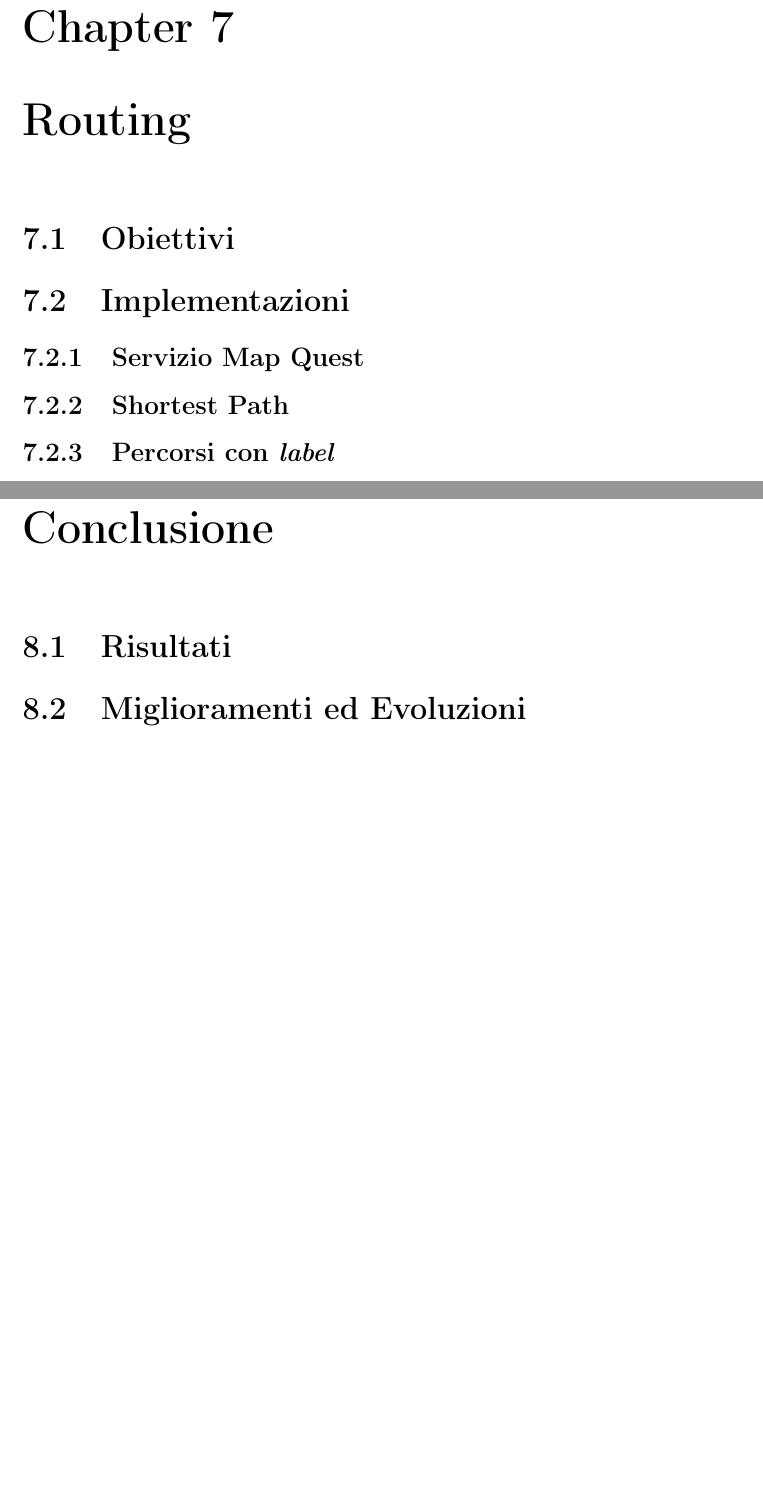
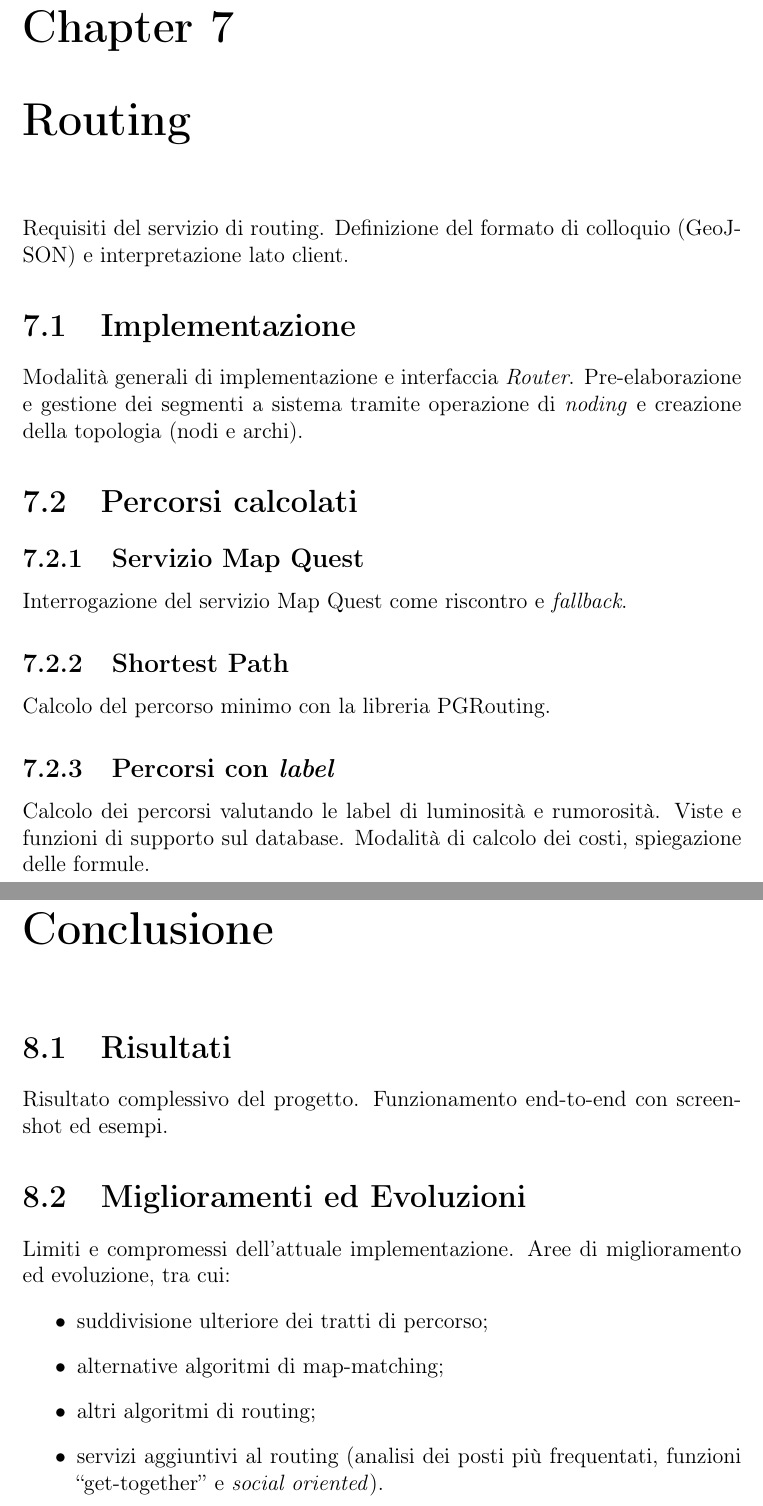
Before and after one commit to tzorzan/path-thesis, a LaTeX book (tesi.tex): two parts of pages 19 and 21 of 23, joined at a grey line, cut so that both start at the same text, the shorter picture padded with empty space. Compiled offline with pdfLaTeX; the source files are stored in an older character set and shown here as Unicode.

Commit message:
Completamento indice per revisione prof.

```diff
--- a/tesi.tex
+++ b/tesi.tex
@@ -217,14 +220,28 @@ Presentazione delle caratteristiche principali dell'algoritmo come presentato in
 
 \chapter{Routing} %------------------------------ ROUTING
-\section{Obiettivi}
-\section{Implementazioni}
+Requisiti del servizio di routing. Definizione del formato di colloquio (GeoJSON) e interpretazione lato client.
+\section{Implementazione}
+Modalità generali di implementazione e interfaccia \emph{Router}.
+Pre-elaborazione e gestione dei segmenti a sistema tramite operazione di \emph{noding} e creazione della topologia (nodi e archi).
+\section{Percorsi calcolati}
 \subsection{Servizio Map Quest}
+Interrogazione del servizio Map Quest come riscontro e \emph{fallback}.
 \subsection{Shortest Path}
+Calcolo del percorso minimo con la libreria PGRouting.
 \subsection{Percorsi con \emph{label}}
+Calcolo dei percorsi valutando le label di luminosità e rumorosità. Viste e funzioni di supporto sul database. Modalità di calcolo dei costi, spiegazione delle formule.
 
 \chapter{Conclusione} %------------------------------ CONCLUSIONE
 \section{Risultati}
+Risultato complessivo del progetto. Funzionamento end-to-end con screenshot ed esempi.
 \section{Miglioramenti ed Evoluzioni}
+Limiti e compromessi dell'attuale implementazione. Aree di miglioramento ed evoluzione, tra cui:
+\begin{itemize}
+\item suddivisione ulteriore dei tratti di percorso;
+\item alternative algoritmi di map-matching;
+\item altri algoritmi di routing;
+\item servizi aggiuntivi al routing (analisi dei posti più frequentati, funzioni ``get-together'' e \emph{social oriented}).
+\end{itemize}
 
 \backmatter
 
```
Also changed, not shown: tesi.tex (15 more changed lines).
